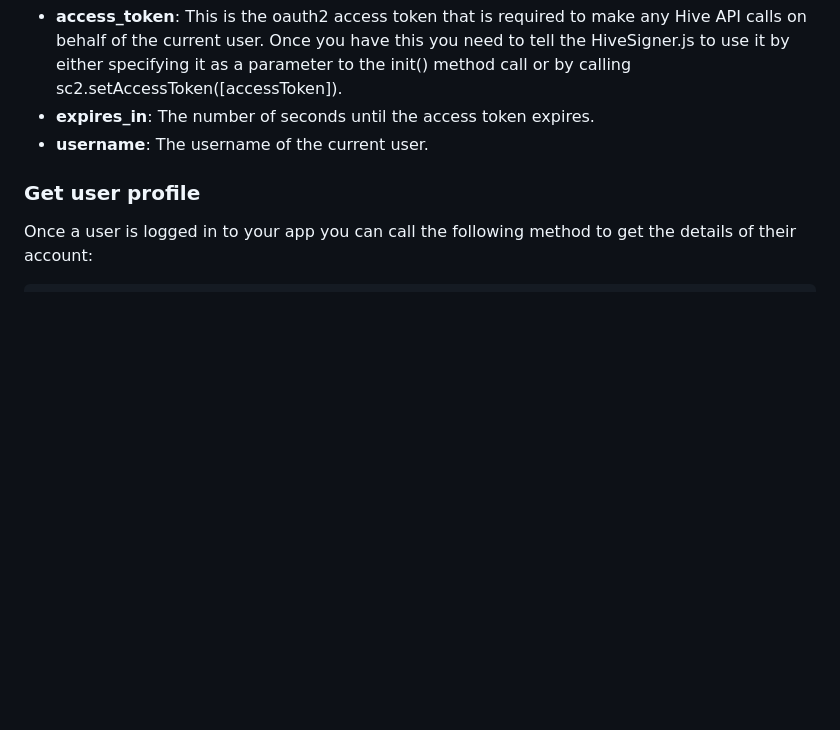
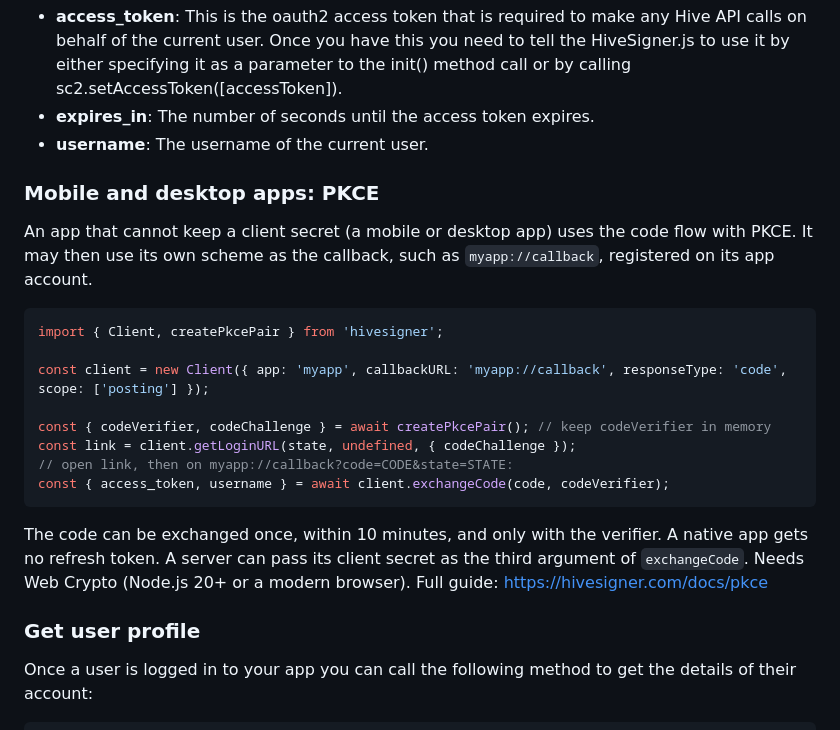
Before and after one commit to ecency/hivesigner-sdk, a Markdown page: README.md, the part around the change. Rendered like a GitHub page; blank space fills up the shorter version.

Commit message:
Document PKCE in the README

````diff
--- a/README.md
+++ b/README.md
@@ -92,6 +92,20 @@ After logging in, HiveSigner will redirect the user to the "redirect_uri" specif
 - __access_token__: This is the oauth2 access token that is required to make any Hive API calls on behalf of the current user. Once you have this you need to tell the HiveSigner.js to use it by either specifying it as a parameter to the init() method call or by calling sc2.setAccessToken([accessToken]).
 - __expires_in__: The number of seconds until the access token expires.
 - __username__: The username of the current user.
+
+### Mobile and desktop apps: PKCE
+An app that cannot keep a client secret (a mobile or desktop app) uses the code flow with PKCE. It may then use its own scheme as the callback, such as `myapp://callback`, registered on its app account.
+```js
+import { Client, createPkcePair } from 'hivesigner';
+
+const client = new Client({ app: 'myapp', callbackURL: 'myapp://callback', responseType: 'code', scope: ['posting'] });
+
+const { codeVerifier, codeChallenge } = await createPkcePair(); // keep codeVerifier in memory
+const link = client.getLoginURL(state, undefined, { codeChallenge });
+// open link, then on myapp://callback?code=CODE&state=STATE:
+const { access_token, username } = await client.exchangeCode(code, codeVerifier);
+```
+The code can be exchanged once, within 10 minutes, and only with the verifier. A native app gets no refresh token. A server can pass its client secret as the third argument of `exchangeCode`. Needs Web Crypto (Node.js 20+ or a modern browser). Full guide: https://hivesigner.com/docs/pkce
 
 ### Get user profile
 Once a user is logged in to your app you can call the following method to get the details of their account:
````
